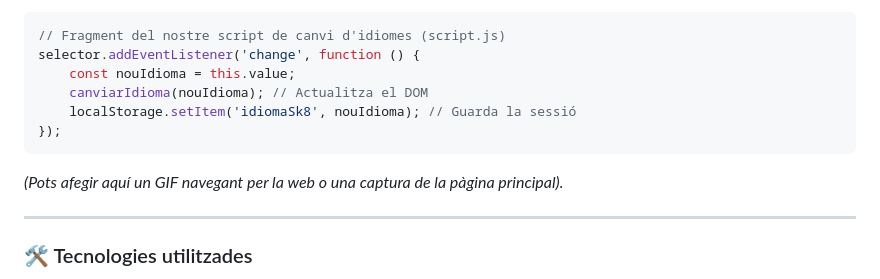
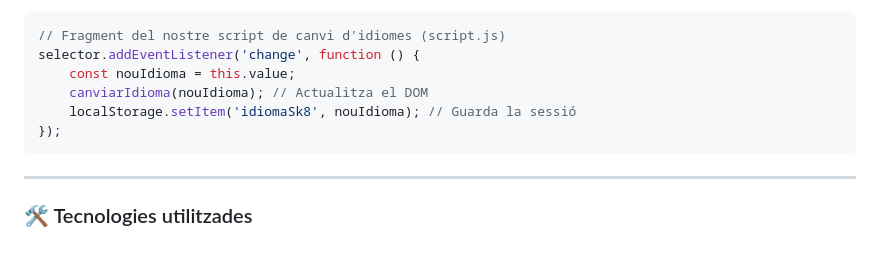
Before and after one commit to Pauux67/Blog-SK8, a Markdown page: README.md, the part around the change. Drawn GitHub-style; blank space fills up the shorter version.

Commit message:
readme finished

````diff
--- a/README.md
+++ b/README.md
@@ -54,7 +54,6 @@ selector.addEventListener('change', function () {
     localStorage.setItem('idiomaSk8', nouIdioma); // Guarda la sessió
 });
 ```
-*(Pots afegir aquí un GIF navegant per la web o una captura de la pàgina principal).*
 
 ---
 
````
